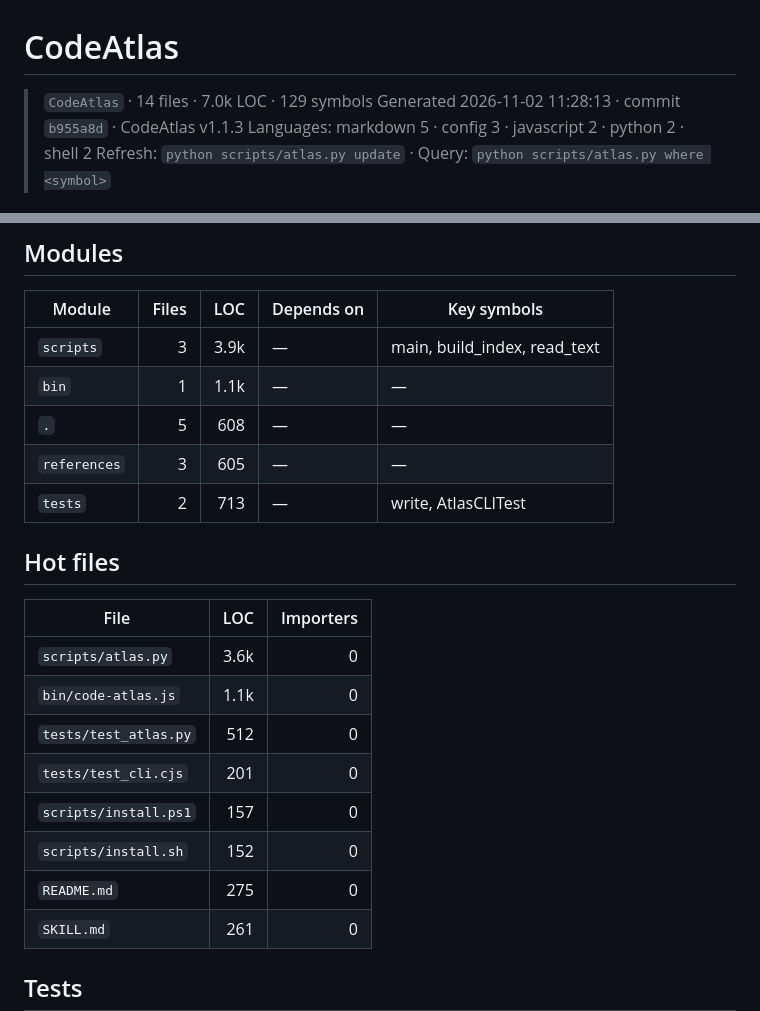
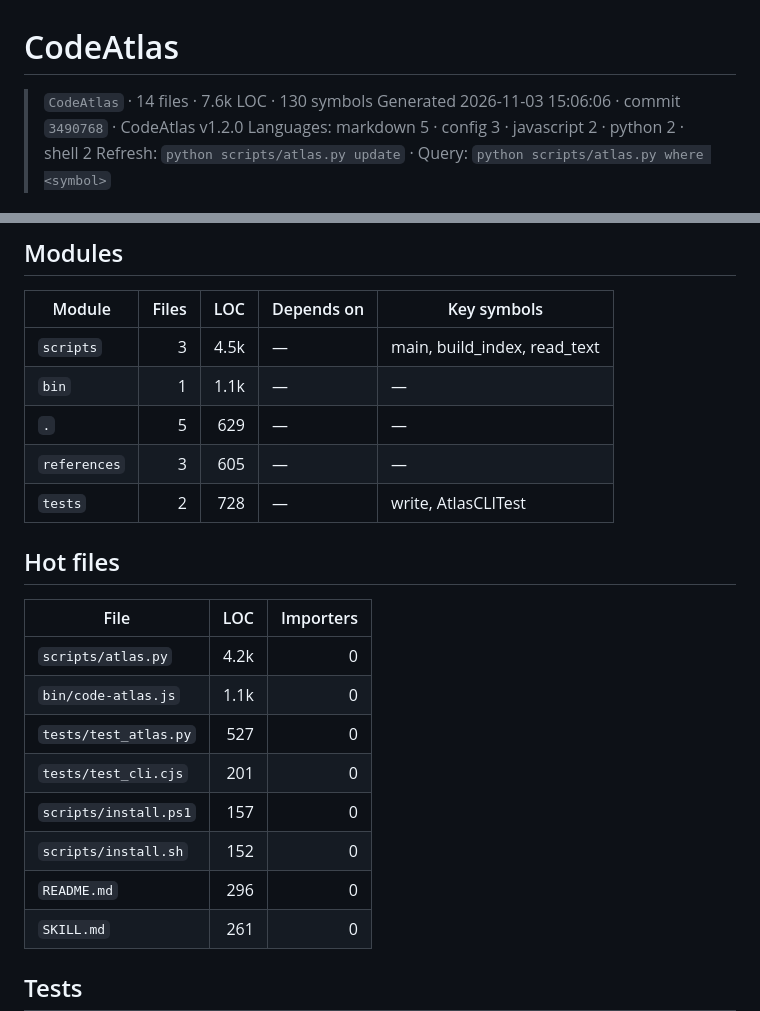
Before and after one commit to hungson1002/CodeAtlas, a Markdown page: CODEATLAS.md, 2 parts joined by grey strips. Rendered like a GitHub page.

```diff
--- a/CODEATLAS.md
+++ b/CODEATLAS.md
@@ -1,7 +1,7 @@
 # CodeAtlas
 
-> `CodeAtlas` · 14 files · 7.0k LOC · 129 symbols
-> Generated 2026-11-02 11:28:13 · commit `b955a8d` · CodeAtlas v1.1.3
+> `CodeAtlas` · 14 files · 7.6k LOC · 130 symbols
+> Generated 2026-11-03 15:06:06 · commit `3490768` · CodeAtlas v1.2.0
 > Languages: markdown 5 · config 3 · javascript 2 · python 2 · shell 2
 > Refresh: `python scripts/atlas.py update` · Query: `python scripts/atlas.py where <symbol>`
 
@@ -15,23 +15,23 @@
 
 | Module | Files | LOC | Depends on | Key symbols |
 |---|---:|---:|---|---|
-| `scripts` | 3 | 3.9k | — | main, build_index, read_text |
+| `scripts` | 3 | 4.5k | — | main, build_index, read_text |
 | `bin` | 1 | 1.1k | — | — |
-| `.` | 5 | 608 | — | — |
+| `.` | 5 | 629 | — | — |
 | `references` | 3 | 605 | — | — |
-| `tests` | 2 | 713 | — | write, AtlasCLITest |
+| `tests` | 2 | 728 | — | write, AtlasCLITest |
 
 ## Hot files
 
 | File | LOC | Importers |
 |---|---:|---:|
-| `scripts/atlas.py` | 3.6k | 0 |
+| `scripts/atlas.py` | 4.2k | 0 |
 | `bin/code-atlas.js` | 1.1k | 0 |
-| `tests/test_atlas.py` | 512 | 0 |
+| `tests/test_atlas.py` | 527 | 0 |
 | `tests/test_cli.cjs` | 201 | 0 |
 | `scripts/install.ps1` | 157 | 0 |
 | `scripts/install.sh` | 152 | 0 |
-| `README.md` | 275 | 0 |
+| `README.md` | 296 | 0 |
 | `SKILL.md` | 261 | 0 |
 
 ## Tests
```
Also changed, not shown: README.md (+22 -1 lines), assets/preview.png, 3 other files.
